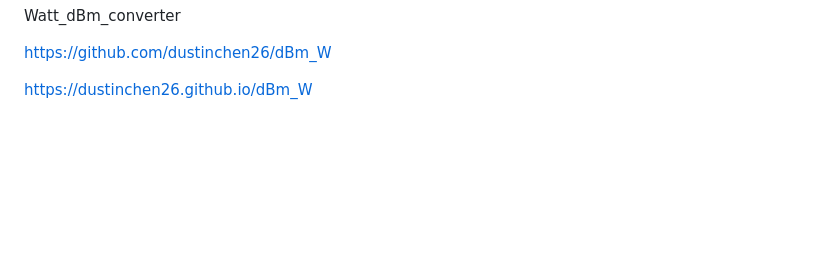
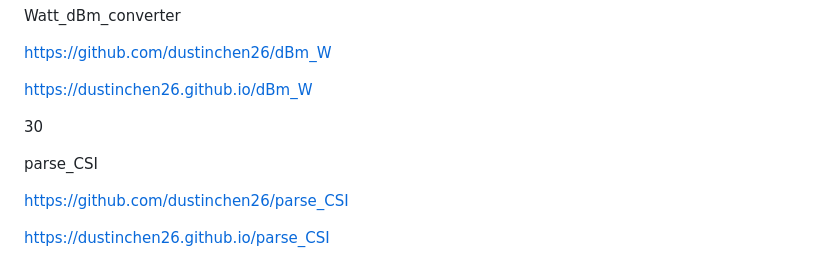
Before and after one commit to dustinchen26/home, a Markdown page: README.md, the part around the change. Drawn GitHub-style; blank space fills up the shorter version.

```diff
--- a/README.md
+++ b/README.md
@@ -238,3 +238,11 @@ Watt_dBm_converter
 https://github.com/dustinchen26/dBm_W
 
 https://dustinchen26.github.io/dBm_W
+
+30
+
+parse_CSI
+
+https://github.com/dustinchen26/parse_CSI
+
+https://dustinchen26.github.io/parse_CSI
```
